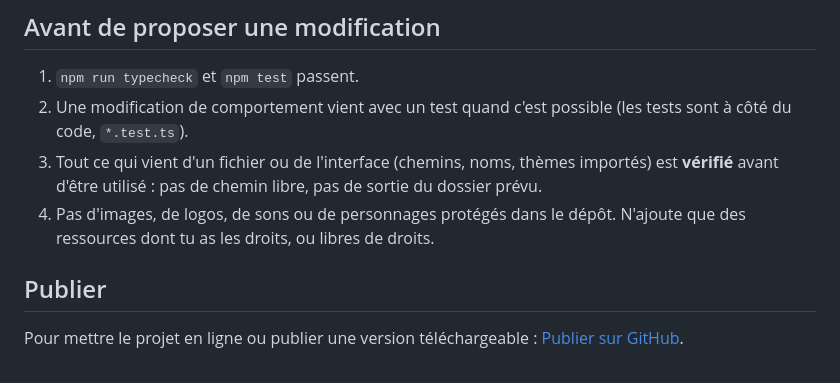
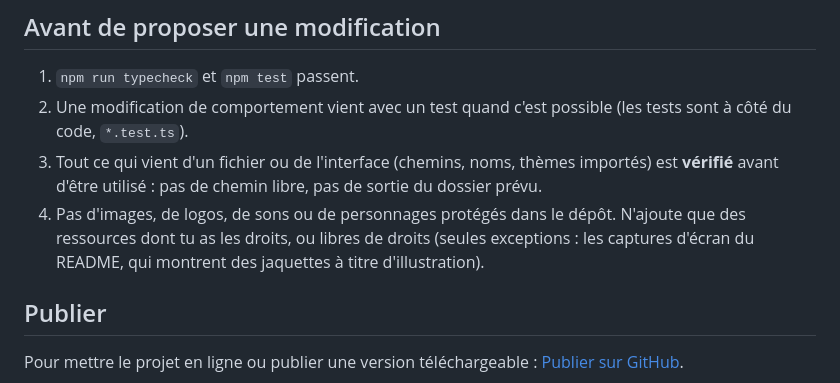
Before and after one commit to FireXcorn/console-launcher, a Markdown page: CONTRIBUTING.md, the part around the change. GitHub-like rendering.

```diff
--- a/CONTRIBUTING.md
+++ b/CONTRIBUTING.md
@@ -44,7 +44,7 @@ src/
 1. `npm run typecheck` et `npm test` passent.
 2. Une modification de comportement vient avec un test quand c'est possible (les tests sont à côté du code, `*.test.ts`).
 3. Tout ce qui vient d'un fichier ou de l'interface (chemins, noms, thèmes importés) est **vérifié** avant d'être utilisé : pas de chemin libre, pas de sortie du dossier prévu.
-4. Pas d'images, de logos, de sons ou de personnages protégés dans le dépôt. N'ajoute que des ressources dont tu as les droits, ou libres de droits.
+4. Pas d'images, de logos, de sons ou de personnages protégés dans le dépôt. N'ajoute que des ressources dont tu as les droits, ou libres de droits (seules exceptions : les captures d'écran du README, qui montrent des jaquettes à titre d'illustration).
 
 ## Publier
 
```
Also changed, not shown: README.md (+8 -2 lines), docs/images/accueil-image-du-jeu.jpg (added), docs/images/accueil-sans-theme.jpg (added), docs/images/accueil.jpg (deleted), 1 other file.
